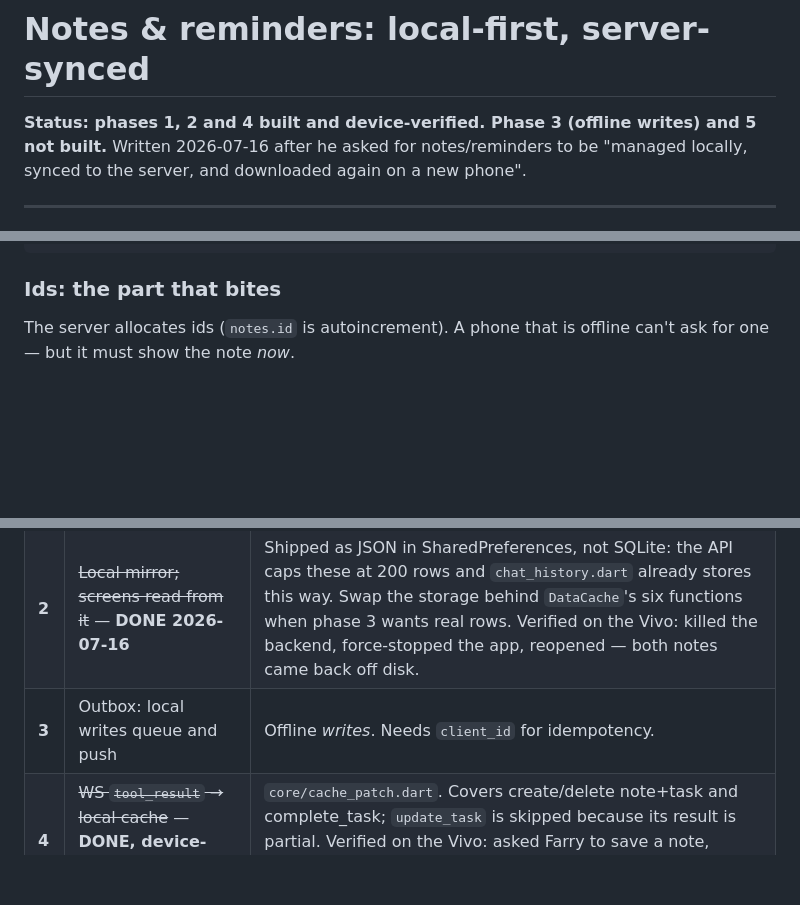
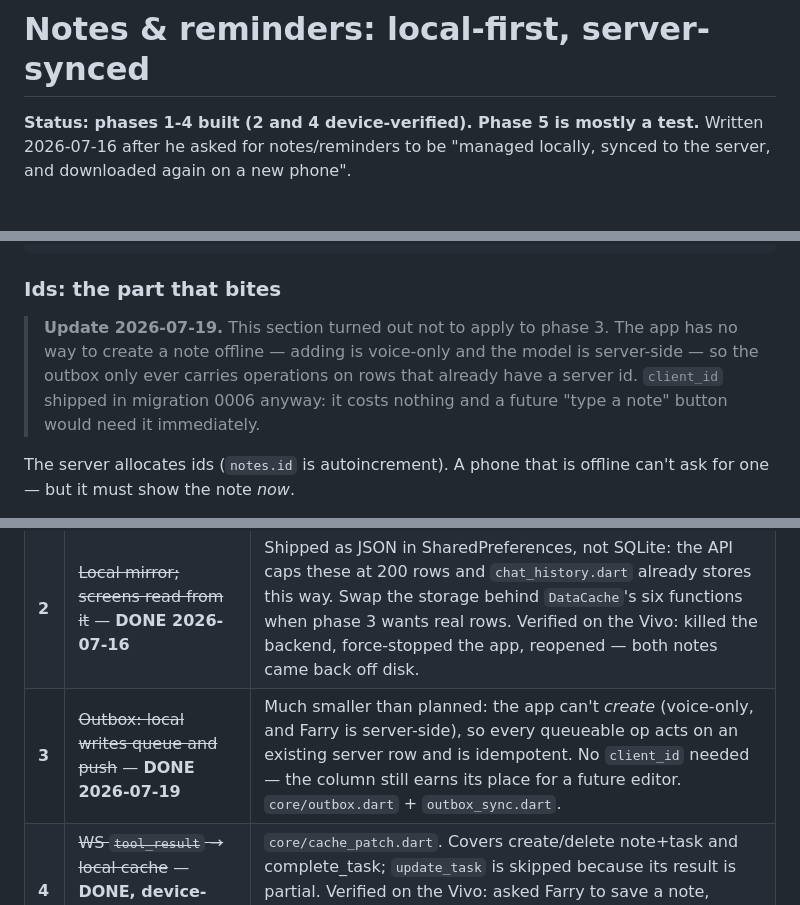
Before and after one commit to farooquifaraz/FarryOn, a Markdown page: docs/LOCAL_FIRST_SYNC.md, 3 parts joined by grey strips. GitHub-like rendering; blank space fills up the shorter version.

Commit message:
docs: phase 3 done, and the id problem it turned out not to have
Co-Authored-By: Claude Opus 4.8 <noreply@anthropic.com>

```diff
--- a/docs/LOCAL_FIRST_SYNC.md
+++ b/docs/LOCAL_FIRST_SYNC.md
@@ -1,6 +1,6 @@
 # Notes & reminders: local-first, server-synced
 
-**Status: phases 1, 2 and 4 built and device-verified. Phase 3 (offline writes) and 5 not built.**
+**Status: phases 1-4 built (2 and 4 device-verified). Phase 5 is mostly a test.**
 Written 2026-07-16 after he asked for notes/reminders to be "managed locally,
 synced to the server, and downloaded again on a new phone".
 
@@ -109,6 +109,12 @@ when:  app start · app resumes · after a WS tool_result · after a local edit
 
 ### Ids: the part that bites
 
+> **Update 2026-07-19.** This section turned out not to apply to phase 3. The app
+> has no way to create a note offline — adding is voice-only and the model is
+> server-side — so the outbox only ever carries operations on rows that already
+> have a server id. `client_id` shipped in migration 0006 anyway: it costs
+> nothing and a future "type a note" button would need it immediately.
+
 The server allocates ids (`notes.id` is autoincrement). A phone that is offline
 can't ask for one — but it must show the note *now*.
 
@@ -163,7 +169,7 @@ Each is shippable on its own, and each is testable before the next.
 |---|---|---|
 | **1** | ~~Migration + soft delete~~ — **DONE 2026-07-16** | `0006_notes_tasks_sync`. Verified against seeded 0005-era rows (backfill `updated_at = created_at`, nothing lost) and a downgrade/re-upgrade round trip. `GET ?since=` is *not* built — phase 3 needs it, nothing does yet. |
 | **2** | ~~Local mirror; screens read from it~~ — **DONE 2026-07-16** | Shipped as JSON in SharedPreferences, not SQLite: the API caps these at 200 rows and `chat_history.dart` already stores this way. Swap the storage behind `DataCache`'s six functions when phase 3 wants real rows. Verified on the Vivo: killed the backend, force-stopped the app, reopened — both notes came back off disk. |
-| **3** | Outbox: local writes queue and push | Offline *writes*. Needs `client_id` for idempotency. |
+| **3** | ~~Outbox: local writes queue and push~~ — **DONE 2026-07-19** | Much smaller than planned: the app can't *create* (voice-only, and Farry is server-side), so every queueable op acts on an existing server row and is idempotent. No `client_id` needed — the column still earns its place for a future editor. `core/outbox.dart` + `outbox_sync.dart`. |
 | **4** | ~~WS `tool_result` → local cache~~ — **DONE, device-verified 2026-07-19** | `core/cache_patch.dart`. Covers create/delete note+task and complete_task; `update_task` is skipped because its result is partial. Verified on the Vivo: asked Farry to save a note, **killed the backend**, opened Notes — the new note was top of the list. It could only have come from the tool_result. |
 | **5** | New-device restore = full pull | Falls out of phase 1 + 2. Mostly a test. |
 
```
